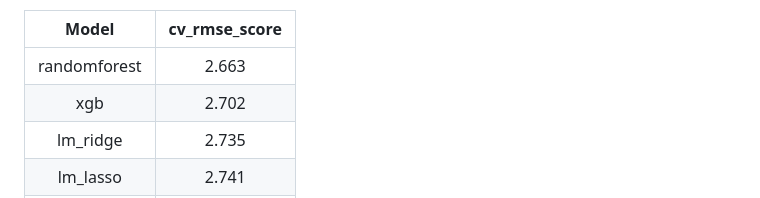
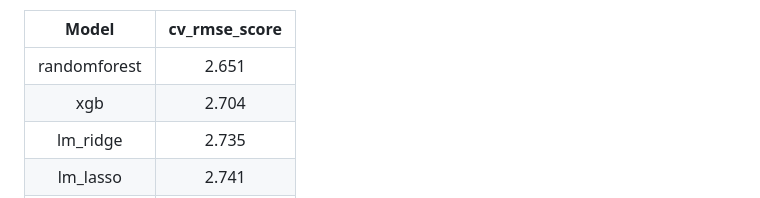
Before and after one commit to UBC-MDS/DSCI_522-Group-403-Student-Performance, a Markdown page: doc/student_performance_report.md, the part around the change. Drawn GitHub-style.

```diff
--- a/doc/student_performance_report.md
+++ b/doc/student_performance_report.md
@@ -166,8 +166,8 @@ each tuned model type are shown in the following:
 
 |    Model     | cv\_rmse\_score |
 | :----------: | :-------------: |
-| randomforest |      2.663      |
-|     xgb      |      2.702      |
+| randomforest |      2.651      |
+|     xgb      |      2.704      |
 |  lm\_ridge   |      2.735      |
 |  lm\_lasso   |      2.741      |
 |     lgbm     |      2.727      |
```
Also changed, not shown: README.md (+1 -1 lines), img/output/absences.png, img/output/box-plots.png, img/output/correlation_matrix.png, img/output/g3_hist.png, img/output/ranked_features.png, 5 other files.
